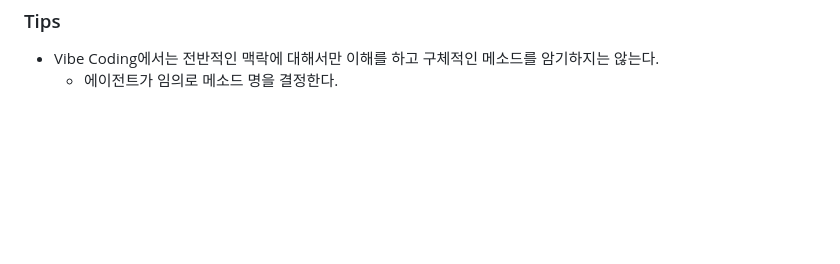
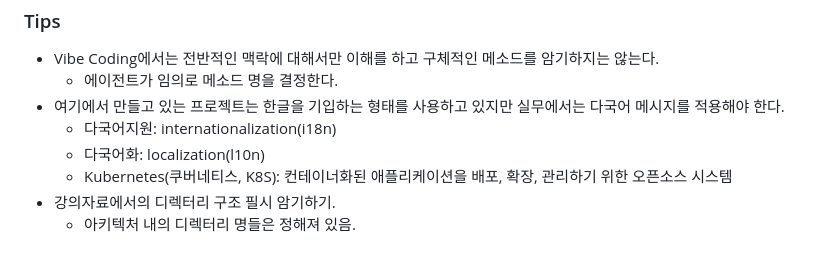
Before and after one commit to jeonjihwan72/website-with-vibe-coding, a Markdown page: exam01/README.md, the part around the change. GitHub-like rendering; blank space fills up the shorter version.

Commit message:
docs: update tips on README

```diff
--- a/exam01/README.md
+++ b/exam01/README.md
@@ -866,3 +866,9 @@ schema.sql
 
 - Vibe Coding에서는 전반적인 맥락에 대해서만 이해를 하고 구체적인 메소드를 암기하지는 않는다.
     - 에이전트가 임의로 메소드 명을 결정한다.
+- 여기에서 만들고 있는 프로젝트는 한글을 기입하는 형태를 사용하고 있지만 실무에서는 다국어 메시지를 적용해야 한다.
+    - 다국어지원: internationalization(i18n)
+    - 다국어화: localization(l10n)
+    + Kubernetes(쿠버네티스, K8S): 컨테이너화된 애플리케이션을 배포, 확장, 관리하기 위한 오픈소스 시스템
+- 강의자료에서의 디렉터리 구조 필시 암기하기.
+    - 아키텍처 내의 디렉터리 명들은 정해져 있음.
```
